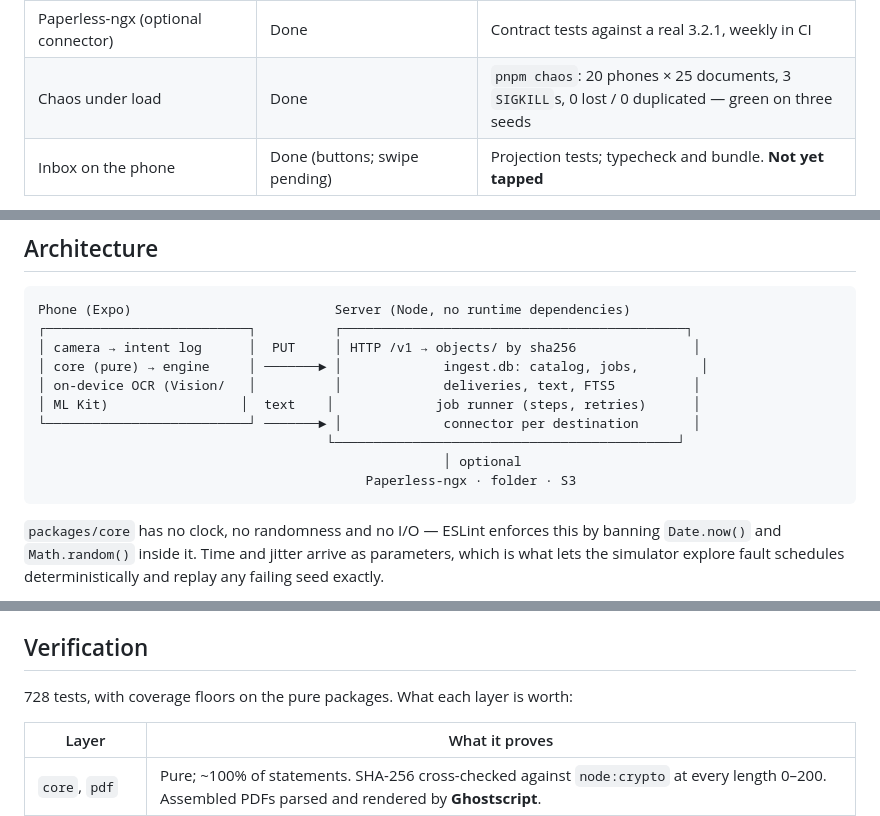
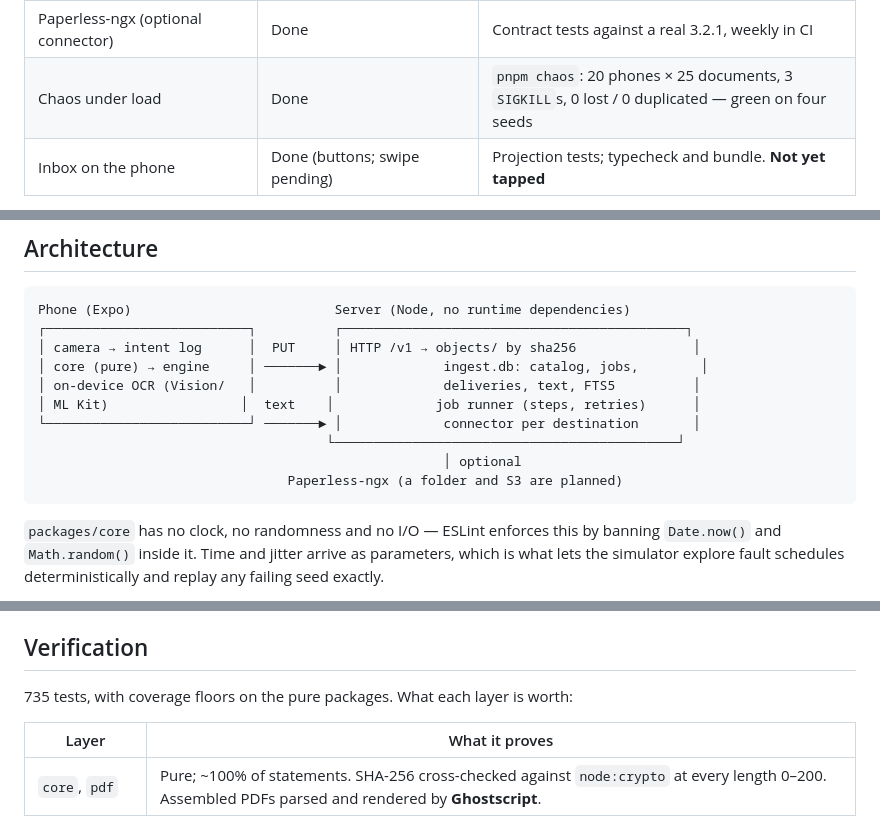
Before and after one commit to amanuelmr/sheaf, a Markdown page: README.md, 3 parts joined by grey strips. Rendered like a GitHub page.

````diff
--- a/README.md
+++ b/README.md
@@ -147,7 +147,7 @@ What works today, and how each part is checked:
 | Pairing, metrics, observability                   | Done                                               | Router and registry tests; a real Prometheus + Grafana stack with a provisioned dashboard                           |
 | Server-side OCR (optional)                        | Done                                               | Sidecar tests against a stand-in; the real container read an image-only receipt word for word                       |
 | Paperless-ngx (optional connector)                | Done                                               | Contract tests against a real 3.2.1, weekly in CI                                                                   |
-| Chaos under load                                  | Done                                               | `pnpm chaos`: 20 phones × 25 documents, 3 `SIGKILL`s, 0 lost / 0 duplicated — green on three seeds                  |
+| Chaos under load                                  | Done                                               | `pnpm chaos`: 20 phones × 25 documents, 3 `SIGKILL`s, 0 lost / 0 duplicated — green on four seeds                   |
 | Inbox on the phone                                | Done (buttons; swipe pending)                      | Projection tests; typecheck and bundle. **Not yet tapped**                                                          |
 
 **Not done, stated plainly:** no physical-device run yet (the camera and permission
@@ -166,7 +166,7 @@ Phone (Expo)                          Server (Node, no runtime dependencies)
 └──────────────────────────┘ ───────► │             connector per destination       │
                                      └────────────────────────────────────────────┘
                                                     │ optional
-                                          Paperless-ngx · folder · S3
+                                Paperless-ngx (a folder and S3 are planned)
 ```
 
 `packages/core` has no clock, no randomness and no I/O — ESLint enforces this by
@@ -227,7 +227,7 @@ The other entry points: `pnpm test:contract` (a real Paperless-ngx),
 
 ## Verification
 
-728 tests, with coverage floors on the pure packages. What each layer is worth:
+735 tests, with coverage floors on the pure packages. What each layer is worth:
 
 | Layer         | What it proves                                                                                                                                       |
 | ------------- | ---------------------------------------------------------------------------------------------------------------------------------------------------- |
````
Also changed, not shown: other parts of README.md (+4 -4 lines).
